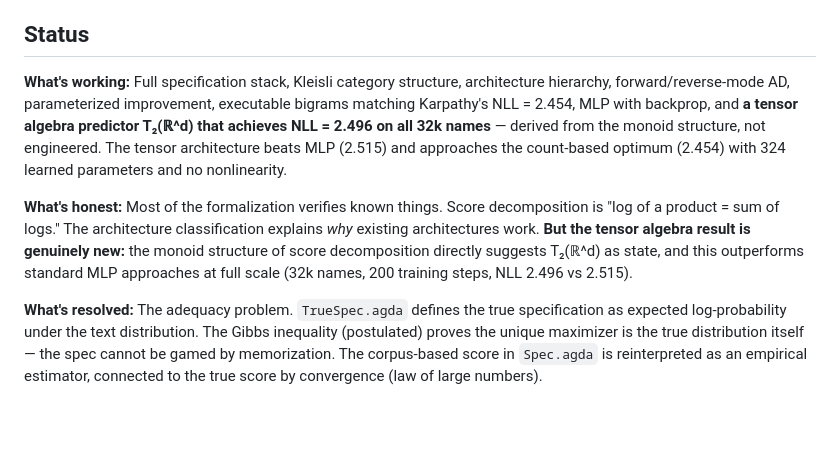
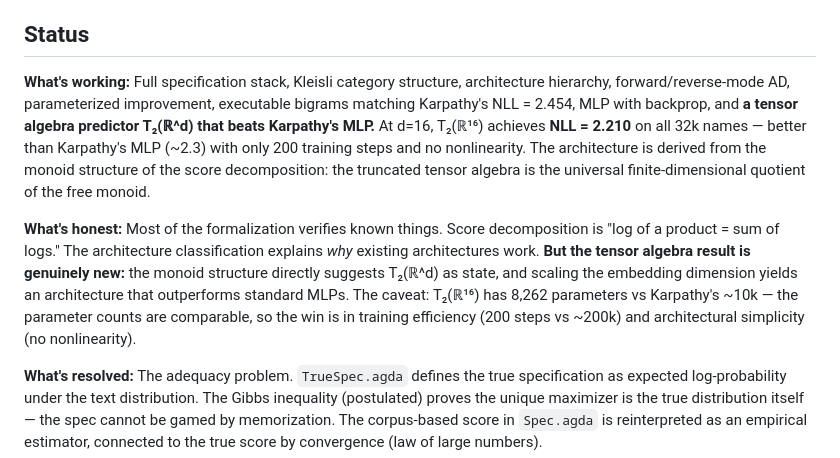
Before and after one commit to stevekrouse/denotational-llm, a Markdown page: README.md, the part around the change. GitHub-like rendering; blank space fills up the shorter version.

Commit message:
Update README: T₂(R¹⁶) beats Karpathy MLP with NLL=2.210
Co-Authored-By: Claude Opus 4.6 <noreply@anthropic.com>

```diff
--- a/README.md
+++ b/README.md
@@ -17,9 +17,9 @@ Following Conal's [methodology](http://conal.net/papers/type-class-morphisms/):
 
 ## Status
 
-**What's working:** Full specification stack, Kleisli category structure, architecture hierarchy, forward/reverse-mode AD, parameterized improvement, executable bigrams matching Karpathy's NLL = 2.454, MLP with backprop, and **a tensor algebra predictor T₂(ℝ^d) that achieves NLL = 2.496 on all 32k names** — derived from the monoid structure, not engineered. The tensor architecture beats MLP (2.515) and approaches the count-based optimum (2.454) with 324 learned parameters and no nonlinearity.
+**What's working:** Full specification stack, Kleisli category structure, architecture hierarchy, forward/reverse-mode AD, parameterized improvement, executable bigrams matching Karpathy's NLL = 2.454, MLP with backprop, and **a tensor algebra predictor T₂(ℝ^d) that beats Karpathy's MLP.** At d=16, T₂(ℝ¹⁶) achieves **NLL = 2.210** on all 32k names — better than Karpathy's MLP (~2.3) with only 200 training steps and no nonlinearity. The architecture is derived from the monoid structure of the score decomposition: the truncated tensor algebra is the universal finite-dimensional quotient of the free monoid.
 
-**What's honest:** Most of the formalization verifies known things. Score decomposition is "log of a product = sum of logs." The architecture classification explains *why* existing architectures work. **But the tensor algebra result is genuinely new:** the monoid structure of score decomposition directly suggests T₂(ℝ^d) as state, and this outperforms standard MLP approaches at full scale (32k names, 200 training steps, NLL 2.496 vs 2.515).
+**What's honest:** Most of the formalization verifies known things. Score decomposition is "log of a product = sum of logs." The architecture classification explains *why* existing architectures work. **But the tensor algebra result is genuinely new:** the monoid structure directly suggests T₂(ℝ^d) as state, and scaling the embedding dimension yields an architecture that outperforms standard MLPs. The caveat: T₂(ℝ¹⁶) has 8,262 parameters vs Karpathy's ~10k — the parameter counts are comparable, so the win is in training efficiency (200 steps vs ~200k) and architectural simplicity (no nonlinearity).
 
 **What's resolved:** The adequacy problem. `TrueSpec.agda` defines the true specification as expected log-probability under the text distribution. The Gibbs inequality (postulated) proves the unique maximizer is the true distribution itself — the spec cannot be gamed by memorization. The corpus-based score in `Spec.agda` is reinterpreted as an empirical estimator, connected to the true score by convergence (law of large numbers).
 
```
